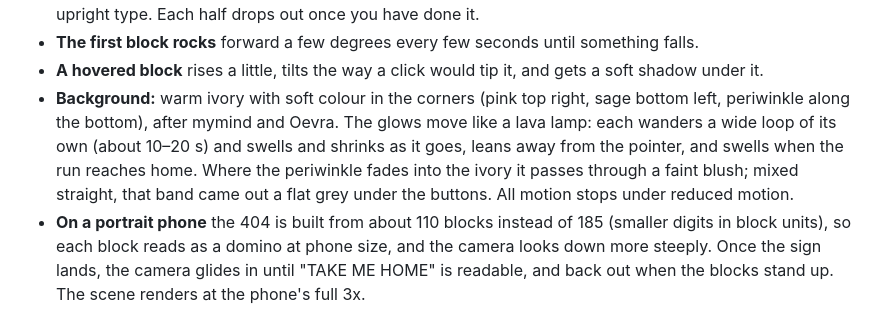
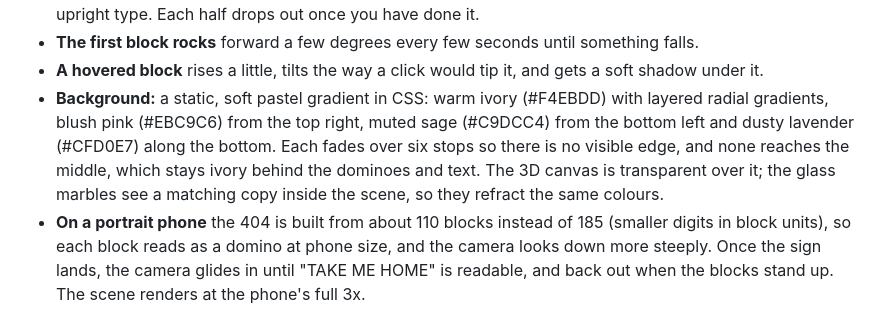
Before and after one commit to krux-creates/domino-404, a Markdown page: README.md, the part around the change. Rendered like a GitHub page.

```diff
--- a/README.md
+++ b/README.md
@@ -46,12 +46,12 @@ and Analogue Agency for the centred stack).
 - **The first block rocks** forward a few degrees every few seconds until something falls.
 - **A hovered block** rises a little, tilts the way a click would tip it, and gets a soft
   shadow under it.
-- **Background:** warm ivory with soft colour in the corners (pink top right, sage bottom left,
-  periwinkle along the bottom), after mymind and Oevra. The glows move like a lava lamp: each
-  wanders a wide loop of its own (about 10–20 s) and swells and shrinks as it goes, leans away
-  from the pointer, and swells when the run reaches home. Where the
-  periwinkle fades into the ivory it passes through a faint blush; mixed straight, that band came
-  out a flat grey under the buttons. All motion stops under reduced motion.
+- **Background:** a static, soft pastel gradient in CSS: warm ivory (#F4EBDD) with layered
+  radial gradients, blush pink (#EBC9C6) from the top right, muted sage (#C9DCC4) from the bottom
+  left and dusty lavender (#CFD0E7) along the bottom. Each fades over six stops so there is no
+  visible edge, and none reaches the middle, which stays ivory behind the dominoes and text. The
+  3D canvas is transparent over it; the glass marbles see a matching copy inside the scene, so
+  they refract the same colours.
 - **On a portrait phone** the 404 is built from about 110 blocks instead of 185 (smaller digits
   in block units), so each block reads as a domino at phone size, and the camera looks down more
   steeply. Once the sign lands, the camera glides in until "TAKE ME HOME" is readable, and back
```
Also changed, not shown: media/preview.jpg, og.jpg, 2 other files.
